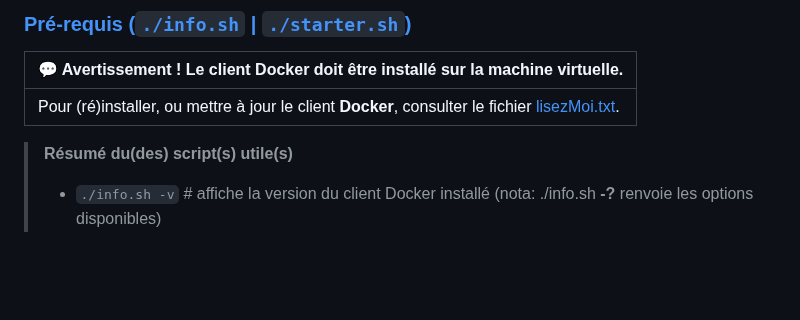
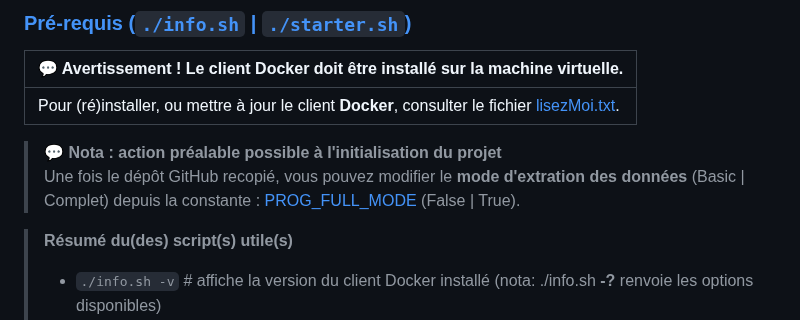
Before and after one commit to dte-thierry/prj_ECOBALYSE, a Markdown page: README.md, the part around the change. Rendered like a GitHub page; blank space fills up the shorter version.

```diff
--- a/README.md
+++ b/README.md
@@ -60,6 +60,10 @@ Basé sur les données, et l'`API` de calcul des impacts environnementaux d'[Eco
 | 💬 Avertissement ! Le client Docker doit être installé sur la machine virtuelle. |
 |----------|
 | Pour (ré)installer, ou mettre à jour le client **Docker**, consulter le fichier [lisezMoi.txt](./lisezMoi.txt). |
+
+> 💬 **Nota : action préalable possible à l'initialisation du projet** <br />
+> Une fois le dépôt GitHub recopié, vous pouvez modifier le **mode d'extration des données** (Basic | Complet) depuis la constante :
+> [PROG_FULL_MODE](./etl/constants.py) (False | True).
 
 > **Résumé du(des) script(s) utile(s)**
 >
```
